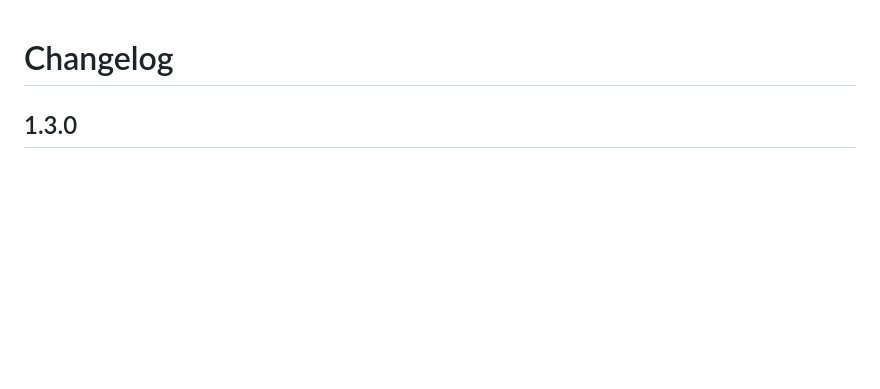
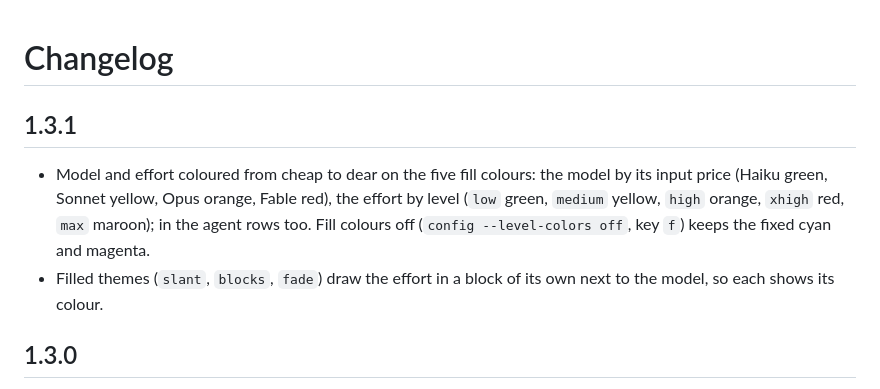
Before and after one commit to dgrebowiec/claude-statusline, a Markdown page: CHANGELOG.md, the part around the change. Rendered like a GitHub page; blank space fills up the shorter version.

```diff
--- a/CHANGELOG.md
+++ b/CHANGELOG.md
@@ -1,4 +1,8 @@
 # Changelog
+
+## 1.3.1
+- Model and effort coloured from cheap to dear on the five fill colours: the model by its input price (Haiku green, Sonnet yellow, Opus orange, Fable red), the effort by level (`low` green, `medium` yellow, `high` orange, `xhigh` red, `max` maroon); in the agent rows too. Fill colours off (`config --level-colors off`, key `f`) keeps the fixed cyan and magenta.
+- Filled themes (`slant`, `blocks`, `fade`) draw the effort in a block of its own next to the model, so each shows its colour.
 
 ## 1.3.0
 - New installs get the `slant` theme, two rows, progress bars on context, `5h` and `7d`, and the `cacheio` field; settings saved by 1.2.0 keep their theme and fields, and take the new rows and bars defaults.
```
Also changed, not shown: README.md (+9 -6 lines), docs/images/configure.png, docs/images/statusline.png, 6 other files.
